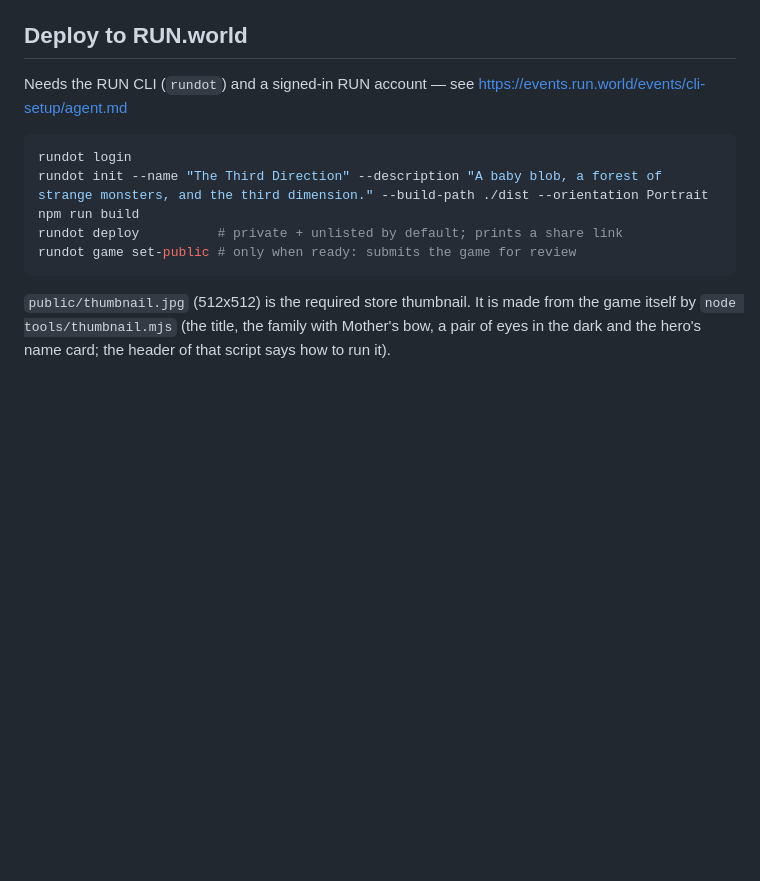
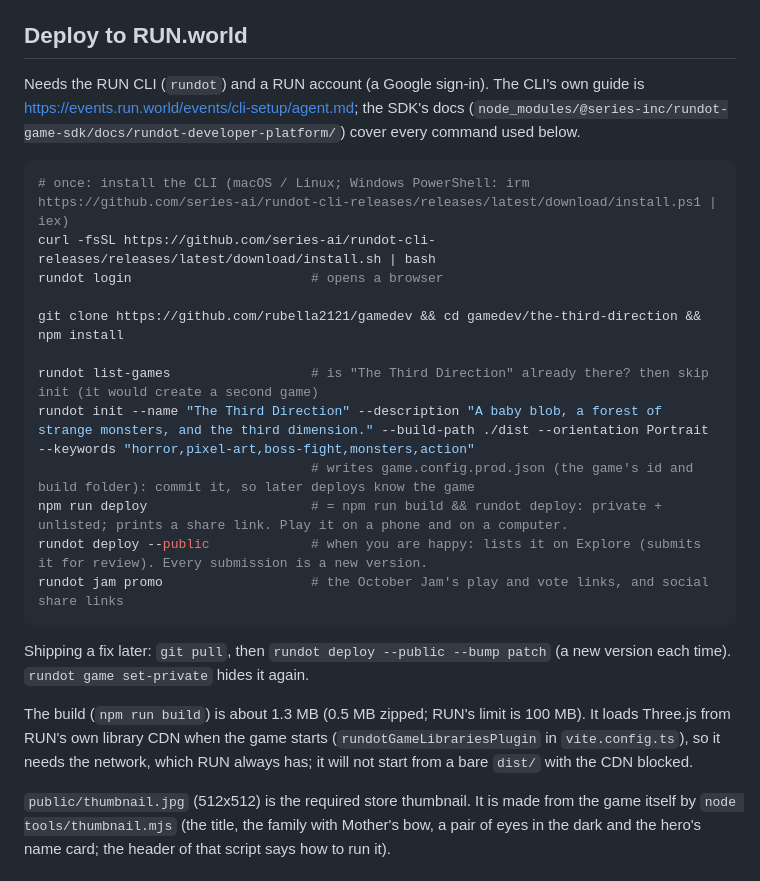
Before and after one commit to rubella2121/gamedev, a Markdown page: the-third-direction/README.md, the part around the change. GitHub-like rendering; blank space fills up the shorter version.

Commit message:
README: step-by-step RUN.world deploy (install, init, deploy, public, jam promo)
Checked against the SDK's own docs: install the CLI, login, list-games before init,
init with keywords, npm run deploy (private link first), deploy --public, jam promo,
later fixes with --bump patch. Notes the size (1.3 MB, limit 100 MB) and that the build
loads Three.js from RUN's library CDN.

Co-Authored-By: Claude Sonnet 5.5 <noreply@anthropic.com>
Claude-Session: https://claude.ai/code/session_01G5SrvjJ6zxuC8y4vzgNUUM

````diff
--- a/the-third-direction/README.md
+++ b/the-third-direction/README.md
@@ -55,15 +55,28 @@ script inline) for pasting into a claude.ai Artifact. It is a playtest copy: no
 Add `?debug` to the URL to expose `window.__tt` (the game object) for testing.
 
 ## Deploy to RUN.world
-Needs the RUN CLI (`rundot`) and a signed-in RUN account — see https://events.run.world/events/cli-setup/agent.md
+Needs the RUN CLI (`rundot`) and a RUN account (a Google sign-in). The CLI's own guide is https://events.run.world/events/cli-setup/agent.md; the SDK's
+docs (`node_modules/@series-inc/rundot-game-sdk/docs/rundot-developer-platform/`) cover every command used below.
 
 ```bash
-rundot login
-rundot init --name "The Third Direction" --description "A baby blob, a forest of strange monsters, and the third dimension." --build-path ./dist --orientation Portrait
-npm run build
-rundot deploy          # private + unlisted by default; prints a share link
-rundot game set-public # only when ready: submits the game for review
+# once: install the CLI (macOS / Linux; Windows PowerShell: irm https://github.com/series-ai/rundot-cli-releases/releases/latest/download/install.ps1 | iex)
+curl -fsSL https://github.com/series-ai/rundot-cli-releases/releases/latest/download/install.sh | bash
+rundot login                       # opens a browser
+
+git clone https://github.com/rubella2121/gamedev && cd gamedev/the-third-direction && npm install
+
+rundot list-games                  # is "The Third Direction" already there? then skip init (it would create a second game)
+rundot init --name "The Third Direction" --description "A baby blob, a forest of strange monsters, and the third dimension." --build-path ./dist --orientation Portrait --keywords "horror,pixel-art,boss-fight,monsters,action"
+                                   # writes game.config.prod.json (the game's id and build folder): commit it, so later deploys know the game
+npm run deploy                     # = npm run build && rundot deploy: private + unlisted; prints a share link. Play it on a phone and on a computer.
+rundot deploy --public             # when you are happy: lists it on Explore (submits it for review). Every submission is a new version.
+rundot jam promo                   # the October Jam's play and vote links, and social share links
 ```
+Shipping a fix later: `git pull`, then `rundot deploy --public --bump patch` (a new version each time). `rundot game set-private` hides it again.
+
+The build (`npm run build`) is about 1.3 MB (0.5 MB zipped; RUN's limit is 100 MB). It loads Three.js from RUN's own library CDN when the game starts
+(`rundotGameLibrariesPlugin` in `vite.config.ts`), so it needs the network, which RUN always has; it will not start from a bare `dist/` with the CDN blocked.
+
 `public/thumbnail.jpg` (512x512) is the required store thumbnail. It is made from the game itself by `node tools/thumbnail.mjs` (the title, the family with
 Mother's bow, a pair of eyes in the dark and the hero's name card; the header of that script says how to run it).
 
````
